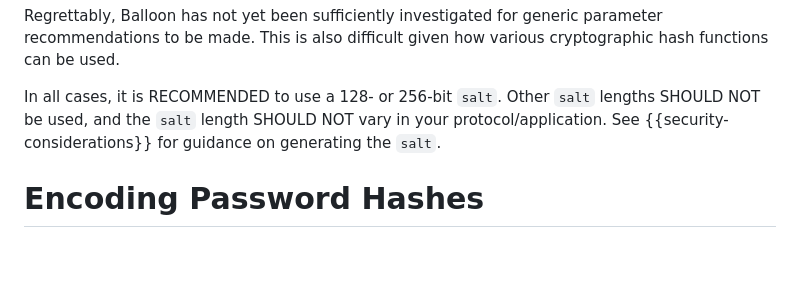
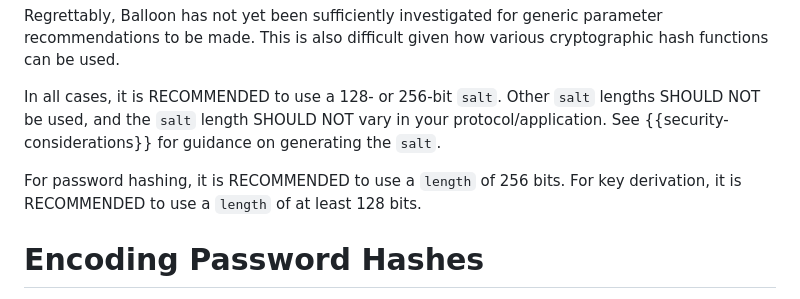
Before and after one commit to samuel-lucas6/draft-lucas-bkdf, a Markdown page: draft-lucas-balloon-hashing.md, the part around the change. Rendered like a GitHub page; blank space fills up the shorter version.

Commit message:
Recommend an output length
Only trouble is the length parameter is specified in bytes but using bits here to be consistent with the salt discussion.

```diff
--- a/draft-lucas-balloon-hashing.md
+++ b/draft-lucas-balloon-hashing.md
@@ -339,6 +339,8 @@ Regrettably, Balloon has not yet been sufficiently investigated for generic para
 
 In all cases, it is RECOMMENDED to use a 128- or 256-bit `salt`. Other `salt` lengths SHOULD NOT be used, and the `salt` length SHOULD NOT vary in your protocol/application. See {{security-considerations}} for guidance on generating the `salt`.
 
+For password hashing, it is RECOMMENDED to use a `length` of 256 bits. For key derivation, it is RECOMMENDED to use a `length` of at least 128 bits.
+
 # Encoding Password Hashes
 
 To store Balloon hashes in a database as strings, the following format SHOULD be used:
```
